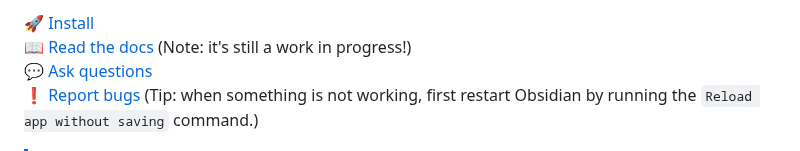
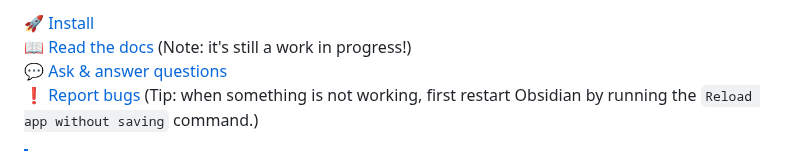
Before and after one commit to RyotaUshio/obsidian-pdf-plus, a Markdown page: README.md, the part around the change. GitHub-like rendering.

```diff
--- a/README.md
+++ b/README.md
@@ -15,7 +15,7 @@ PDF++ stands out among other PDF annotation tools for the following reasons:
 
 🚀 [Install](#installation)<br>
 📖 [Read the docs](https://ryotaushio.github.io/obsidian-pdf-plus/) (Note: it's still a work in progress!)<br>
-💬 [Ask questions](https://github.com/RyotaUshio/obsidian-pdf-plus/discussions)<br>
+💬 [Ask & answer questions](https://github.com/RyotaUshio/obsidian-pdf-plus/discussions)<br>
 ❗ [Report bugs](https://github.com/RyotaUshio/obsidian-pdf-plus/issues/new/choose) (Tip: when something is not working, first restart Obsidian by running the `Reload app without saving` command.)
 
 > [!note]
```
